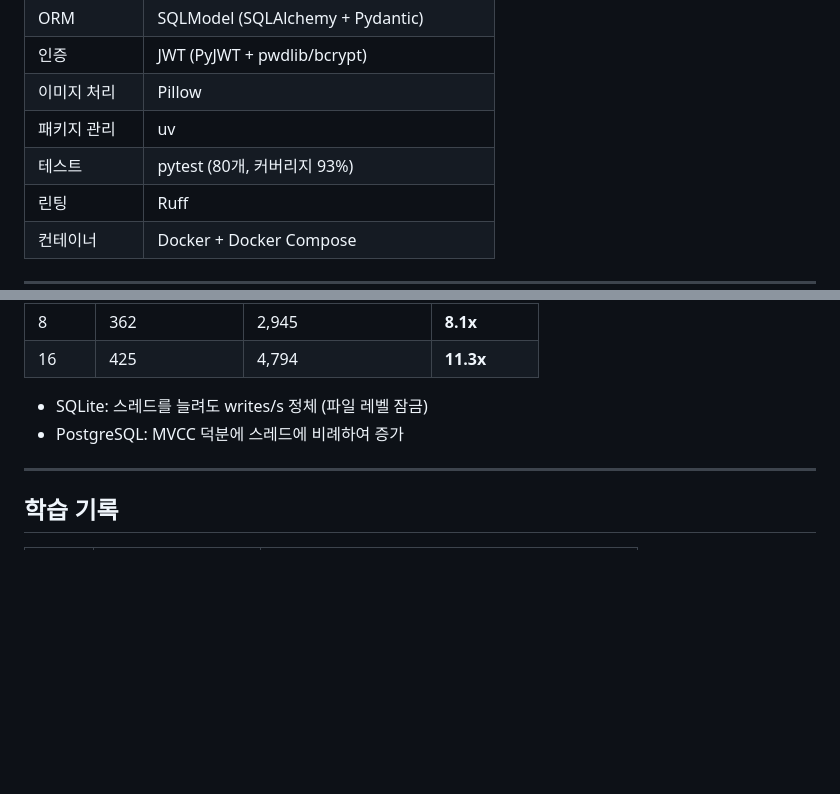
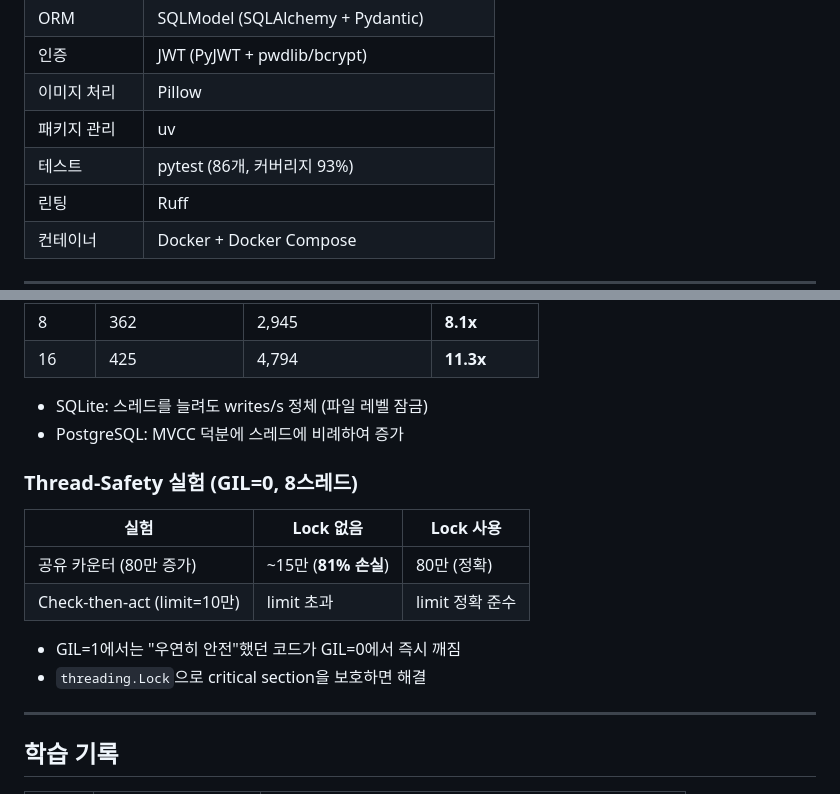
Before and after one commit to ksm463/Nogil-bench, a Markdown page: README.md, 2 parts joined by grey strips. Drawn GitHub-style; blank space fills up the shorter version.

```diff
--- a/README.md
+++ b/README.md
@@ -55,7 +55,7 @@ Python의 GIL(Global Interpreter Lock)은 멀티스레드에서 CPU-bound 작업
 | 인증 | JWT (PyJWT + pwdlib/bcrypt) |
 | 이미지 처리 | Pillow |
 | 패키지 관리 | uv |
-| 테스트 | pytest (80개, 커버리지 93%) |
+| 테스트 | pytest (86개, 커버리지 93%) |
 | 린팅 | Ruff |
 | 컨테이너 | Docker + Docker Compose |
 
@@ -212,6 +212,16 @@ docs/                        # Day별 진행 기록
 - SQLite: 스레드를 늘려도 writes/s 정체 (파일 레벨 잠금)
 - PostgreSQL: MVCC 덕분에 스레드에 비례하여 증가
 
+### Thread-Safety 실험 (GIL=0, 8스레드)
+
+| 실험 | Lock 없음 | Lock 사용 |
+|------|----------|----------|
+| 공유 카운터 (80만 증가) | ~15만 (**81% 손실**) | 80만 (정확) |
+| Check-then-act (limit=10만) | limit 초과 | limit 정확 준수 |
+
+- GIL=1에서는 "우연히 안전"했던 코드가 GIL=0에서 즉시 깨짐
+- `threading.Lock`으로 critical section을 보호하면 해결
+
 ---
 
 ## 학습 기록
```
Also changed, not shown: other parts of README.md (+1 -1 lines), docs/day7-benchmark-report.md (+51 -1 lines), docs/day7-progress.md (added, +279 -0 lines).
